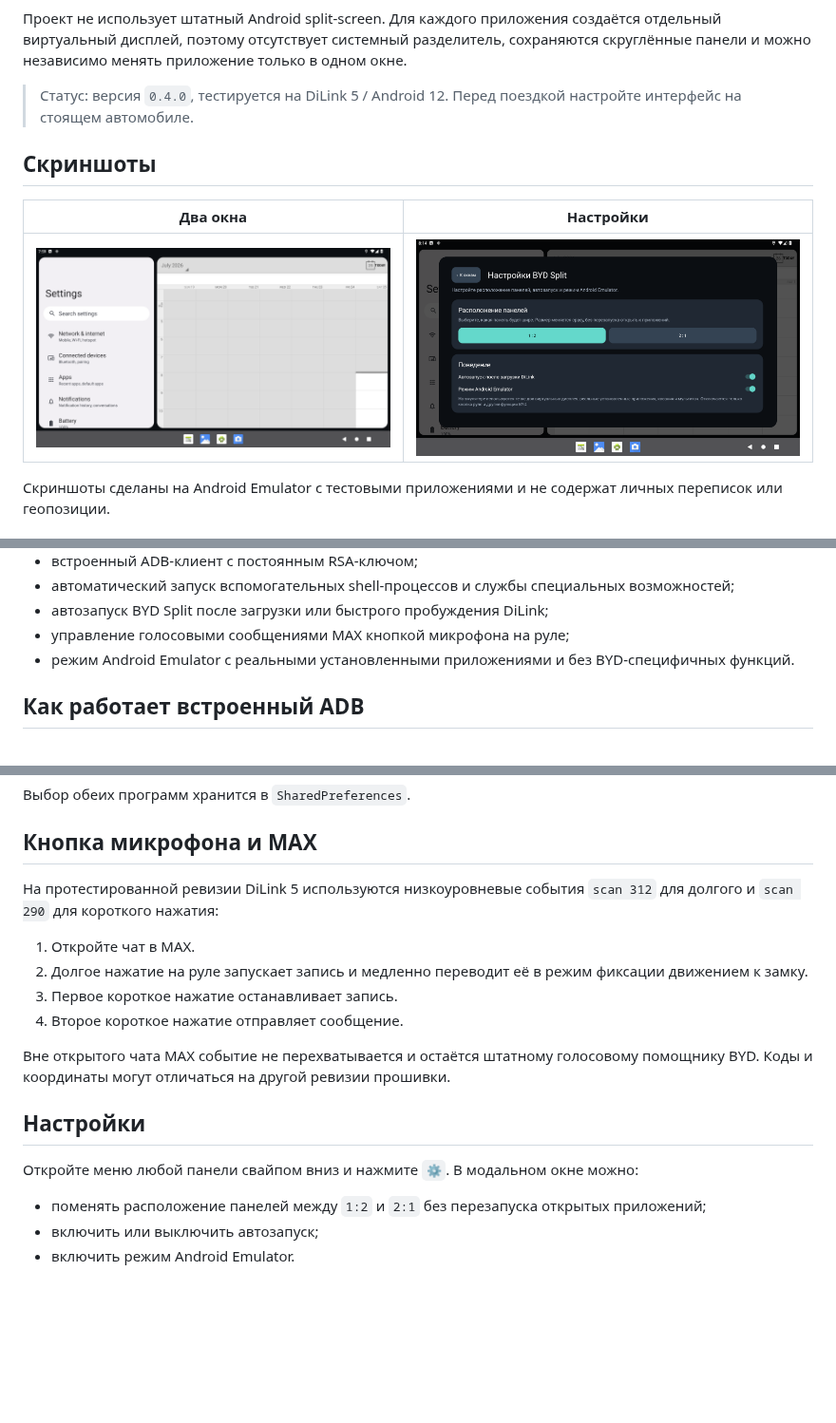
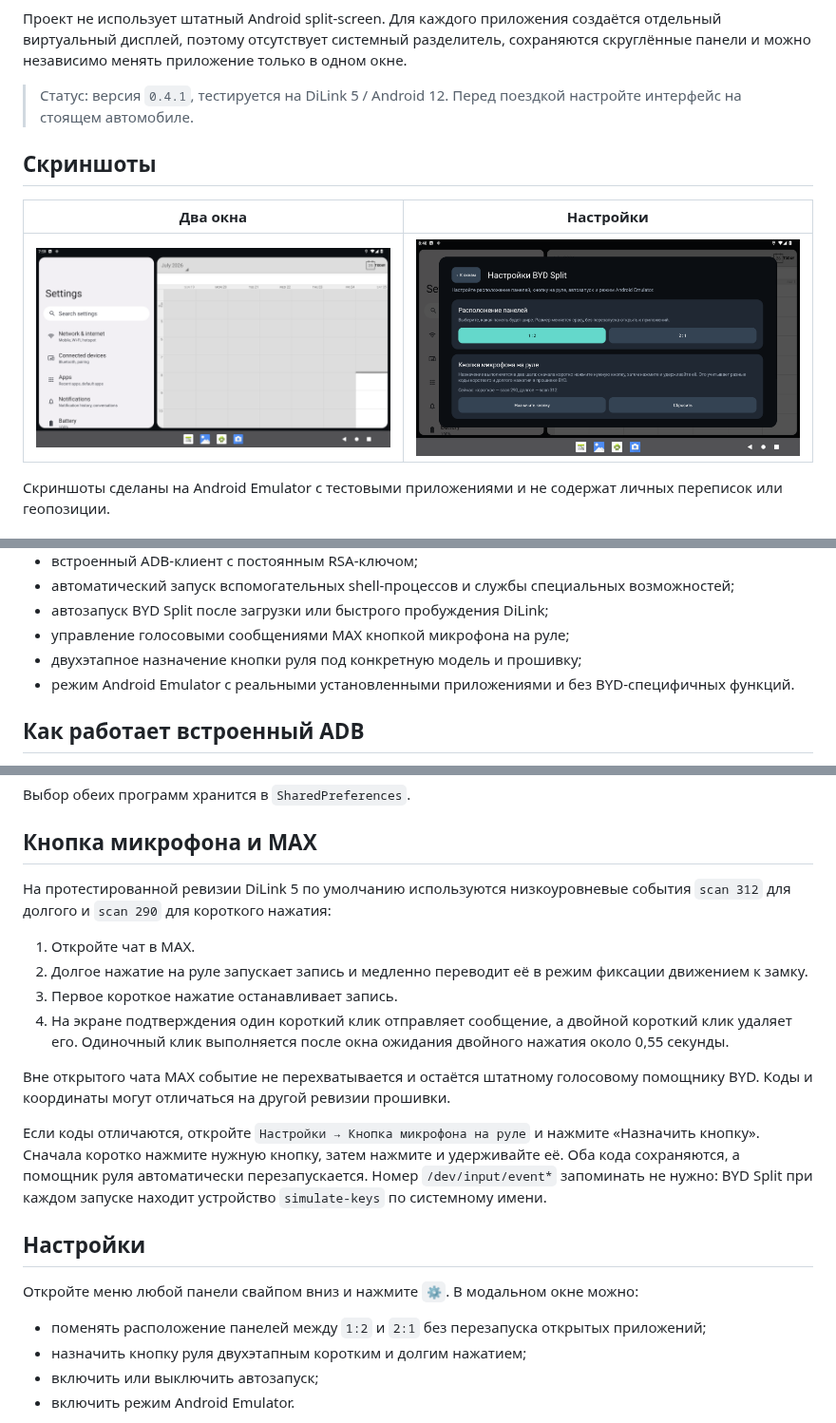
Before and after one commit to hix83/BYD-Split, a Markdown page: README.md, 3 parts joined by grey strips. Shown at 95% size. Rendered like a GitHub page; pictures changed too: docs/screenshots/demo-settings.png; blank space fills up the shorter version.

```diff
--- a/README.md
+++ b/README.md
@@ -12,7 +12,7 @@ BYD Split — экспериментальный ландшафтный лаун
 разделитель, сохраняются скруглённые панели и можно независимо менять
 приложение только в одном окне.
 
-> Статус: версия `0.4.0`, тестируется на DiLink 5 / Android 12. Перед поездкой
+> Статус: версия `0.4.1`, тестируется на DiLink 5 / Android 12. Перед поездкой
 > настройте интерфейс на стоящем автомобиле.
 
 ## Скриншоты
@@ -43,6 +43,7 @@ BYD Split — экспериментальный ландшафтный лаун
   специальных возможностей;
 - автозапуск BYD Split после загрузки или быстрого пробуждения DiLink;
 - управление голосовыми сообщениями MAX кнопкой микрофона на руле;
+- двухэтапное назначение кнопки руля под конкретную модель и прошивку;
 - режим Android Emulator с реальными установленными приложениями и без
   BYD-специфичных функций.
 
@@ -164,17 +165,25 @@ BYD_SPLIT_SKIP_BUILD=1 ./tools/install_and_start.sh 10.14.32.18:5555
 
 ## Кнопка микрофона и MAX
 
-На протестированной ревизии DiLink 5 используются низкоуровневые события
-`scan 312` для долгого и `scan 290` для короткого нажатия:
+На протестированной ревизии DiLink 5 по умолчанию используются низкоуровневые
+события `scan 312` для долгого и `scan 290` для короткого нажатия:
 
 1. Откройте чат в MAX.
 2. Долгое нажатие на руле запускает запись и медленно переводит её в режим
    фиксации движением к замку.
 3. Первое короткое нажатие останавливает запись.
-4. Второе короткое нажатие отправляет сообщение.
+4. На экране подтверждения один короткий клик отправляет сообщение, а двойной
+   короткий клик удаляет его. Одиночный клик выполняется после окна ожидания
+   двойного нажатия около 0,55 секунды.
 
 Вне открытого чата MAX событие не перехватывается и остаётся штатному голосовому
 помощнику BYD. Коды и координаты могут отличаться на другой ревизии прошивки.
+
+Если коды отличаются, откройте `Настройки → Кнопка микрофона на руле` и нажмите
+«Назначить кнопку». Сначала коротко нажмите нужную кнопку, затем нажмите и
+удерживайте её. Оба кода сохраняются, а помощник руля автоматически
+перезапускается. Номер `/dev/input/event*` запоминать не нужно: BYD Split при
+каждом запуске находит устройство `simulate-keys` по системному имени.
 
 ## Настройки
 
@@ -182,6 +191,7 @@ BYD_SPLIT_SKIP_BUILD=1 ./tools/install_and_start.sh 10.14.32.18:5555
 
 - поменять расположение панелей между `1:2` и `2:1` без перезапуска
   открытых приложений;
+- назначить кнопку руля двухэтапным коротким и долгим нажатием;
 - включить или выключить автозапуск;
 - включить режим Android Emulator.
 
```
Also changed, not shown: 10 other files.
